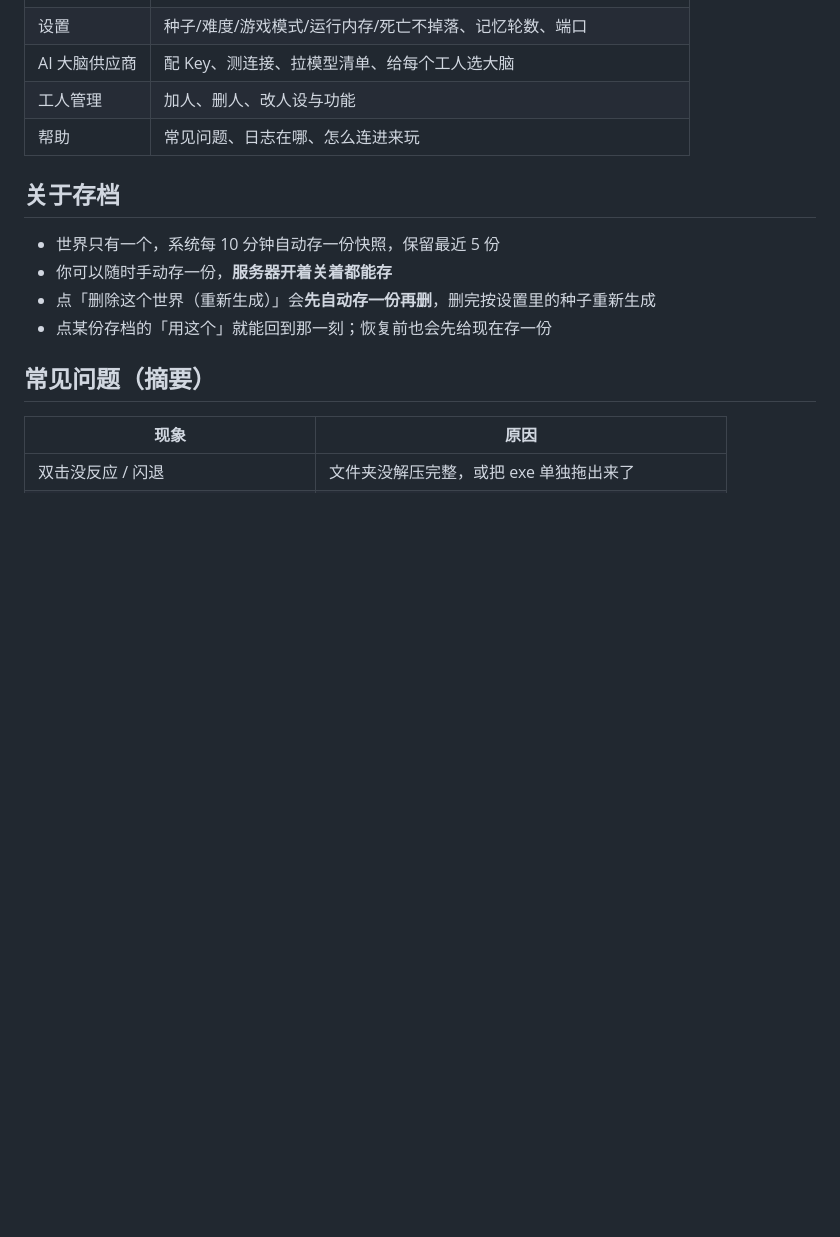
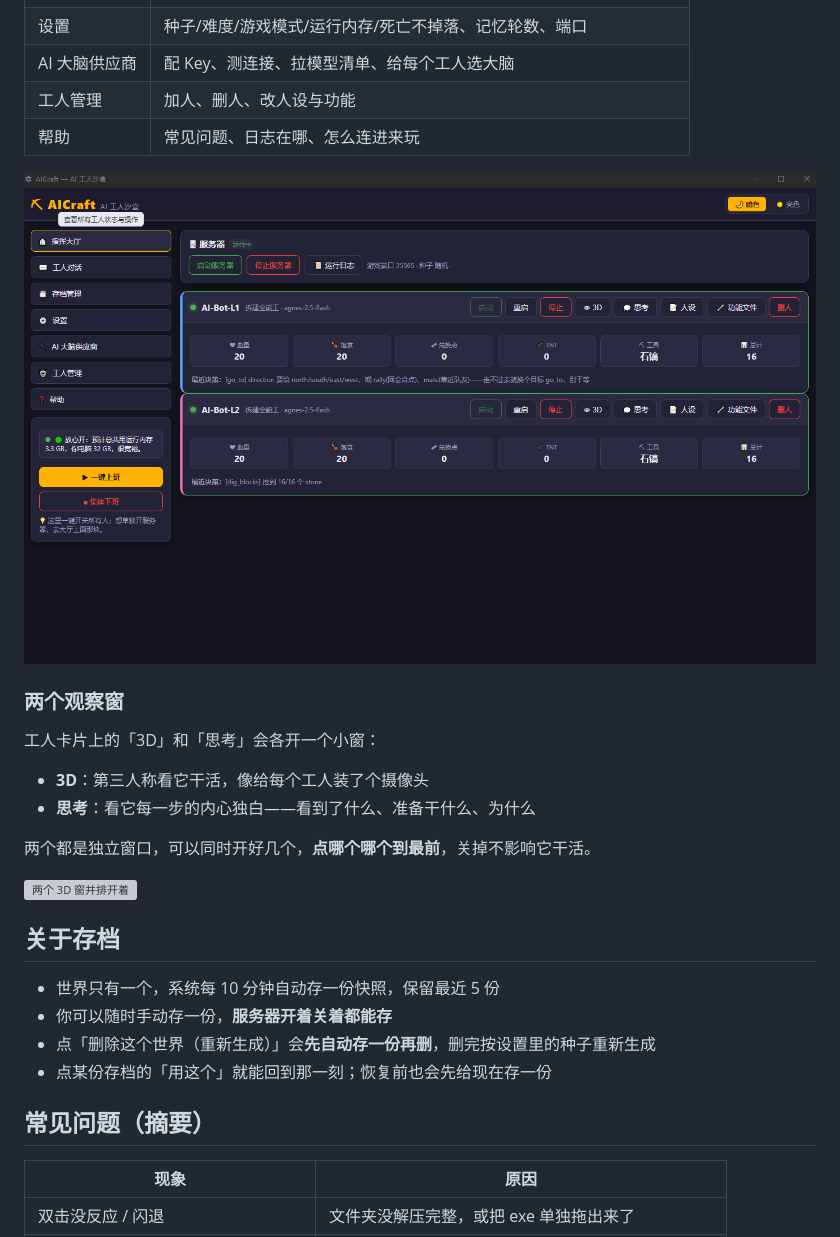
Before and after one commit to bili14/AICraft-AI-Workers, a Markdown page: README.md, the part around one of its changes. Rendered like a GitHub page; pictures changed too: docs/images/hall-overview.png (added); blank space fills up the shorter version; grey boxes are pictures that could not be loaded.

Commit message:
文档：加入真实游戏截图配图，素材全部改用截图实录

```diff
--- a/README.md
+++ b/README.md
@@ -52,6 +54,19 @@ Windows 绿色免安装，自带运行环境，不需要另外装 Java、Node，
 | 工人管理 | 加人、删人、改人设与功能 |
 | 帮助 | 常见问题、日志在哪、怎么连进来玩 |
 
+![指挥大厅：左边是两个工人的实时状态，右边服务器卡片](docs/images/hall-overview.png)
+
+### 两个观察窗
+
+工人卡片上的「3D」和「思考」会各开一个小窗：
+
+- **3D**：第三人称看它干活，像给每个工人装了个摄像头
+- **思考**：看它每一步的内心独白——看到了什么、准备干什么、为什么
+
+两个都是独立窗口，可以同时开好几个，**点哪个哪个到最前**，关掉不影响它干活。
+
+![两个 3D 窗并排开着](docs/images/viewer-3d-two-windows.png)
+
 ## 关于存档
 
 - 世界只有一个，系统每 10 分钟自动存一份快照，保留最近 5 份
```
Also changed, not shown: other parts of README.md (+2 -0 lines), docs/images/thinking-decisions-teamchat.png (added), docs/images/thinking-night-cabin.png (added), docs/images/thinking-terrain-aware.png (added), docs/images/viewer-3d-snow-forest.png (added), 1 other file.
